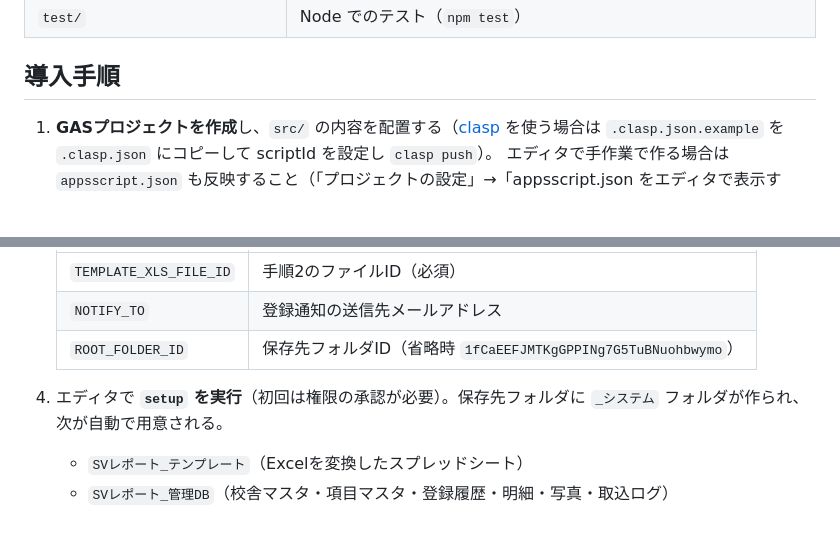
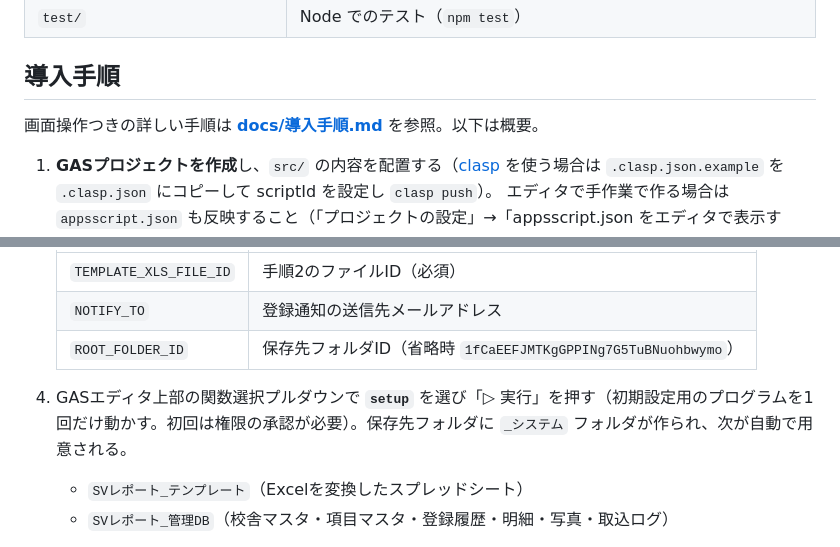
Before and after one commit to eisuke1101/svreport_registration, a Markdown page: README.md, 2 parts joined by grey strips. Drawn GitHub-style; blank space fills up the shorter version.

Commit message:
Add step-by-step setup guide for the Apps Script editor
Co-Authored-By: Claude Opus 5.5 <noreply@anthropic.com>
Claude-Session: https://claude.ai/code/session_01BTFeaEPxqs6Rf4YRPa4u6M

```diff
--- a/README.md
+++ b/README.md
@@ -28,6 +28,8 @@ SVレポート（`SVレポート_2026.10ver.xls`）の入力フォーム。HTML
 
 ## 導入手順
 
+画面操作つきの詳しい手順は **[docs/導入手順.md](docs/導入手順.md)** を参照。以下は概要。
+
 1. **GASプロジェクトを作成**し、`src/` の内容を配置する（[clasp](https://github.com/google/clasp) を使う場合は `.clasp.json.example` を `.clasp.json` にコピーして scriptId を設定し `clasp push`）。
    エディタで手作業で作る場合は `appsscript.json` も反映すること（「プロジェクトの設定」→「appsscript.json をエディタで表示する」）。
 2. **テンプレートExcelをDriveにアップロード**し、ファイルIDを控える。
@@ -39,7 +41,7 @@ SVレポート（`SVレポート_2026.10ver.xls`）の入力フォーム。HTML
    | `NOTIFY_TO` | 登録通知の送信先メールアドレス |
    | `ROOT_FOLDER_ID` | 保存先フォルダID（省略時 `1fCaEEFJMTKgGPPINg7G5TuBNuohbwymo`） |
 
-4. エディタで **`setup` を実行**（初回は権限の承認が必要）。保存先フォルダに `_システム` フォルダが作られ、次が自動で用意される。
+4. GASエディタ上部の関数選択プルダウンで **`setup`** を選び「▷ 実行」を押す（初期設定用のプログラムを1回だけ動かす。初回は権限の承認が必要）。保存先フォルダに `_システム` フォルダが作られ、次が自動で用意される。
    - `SVレポート_テンプレート`（Excelを変換したスプレッドシート）
    - `SVレポート_管理DB`（校舎マスタ・項目マスタ・登録履歴・明細・写真・取込ログ）
 5. 管理DBの **項目マスタ「対象外業態」列** を確認・修正する（例: `アスモ`。複数はカンマ区切り）。
```
Also changed, not shown: docs/導入手順.md (added, +110 -0 lines).
